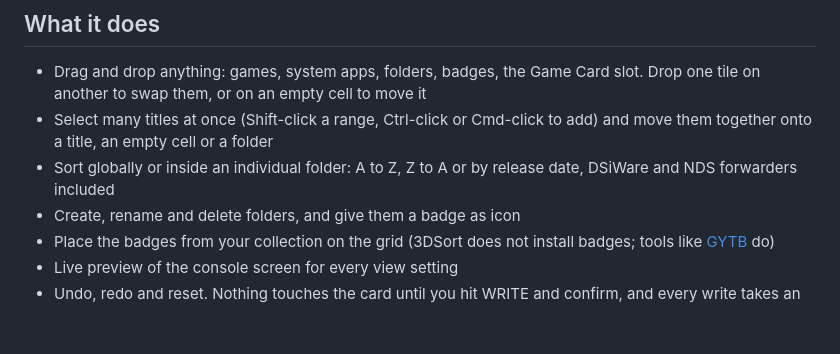
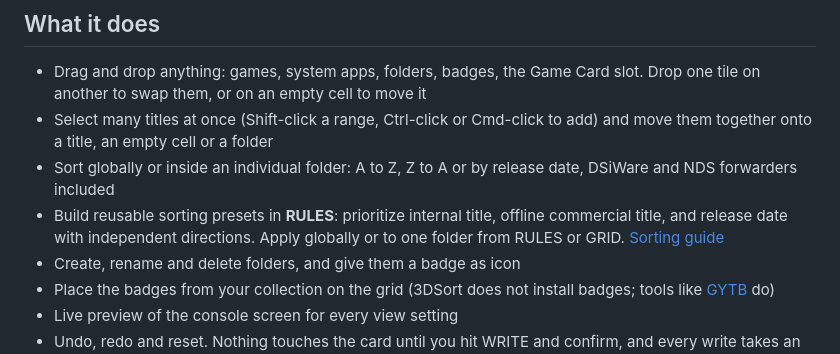
Before and after one commit to SalustLab/3DSort, a Markdown page: README.md, the part around the change. Rendered like a GitHub page; blank space fills up the shorter version.

Commit message:
Test and document custom sorting presets

```diff
--- a/README.md
+++ b/README.md
@@ -43,6 +43,9 @@ for Linux. No installer, no Python.
 - Select many titles at once (Shift-click a range, Ctrl-click or Cmd-click to
   add) and move them together onto a title, an empty cell or a folder
 - Sort globally or inside an individual folder: A to Z, Z to A or by release date, DSiWare and NDS forwarders included
+- Build reusable sorting presets in **RULES**: prioritize internal title, offline
+  commercial title, and release date with independent directions. Apply globally
+  or to one folder from RULES or GRID. [Sorting guide](docs/SORT_PRESETS.md)
 - Create, rename and delete folders, and give them a badge as icon
 - Place the badges from your collection on the grid (3DSort does not install
   badges; tools like [GYTB](https://wiki.hacks.guide/wiki/3DS:GYTB) do)
```
Also changed, not shown: docs/SORT_PRESETS.md (added, +70 -0 lines), docs/images/rules.png (added), 3 other files.
